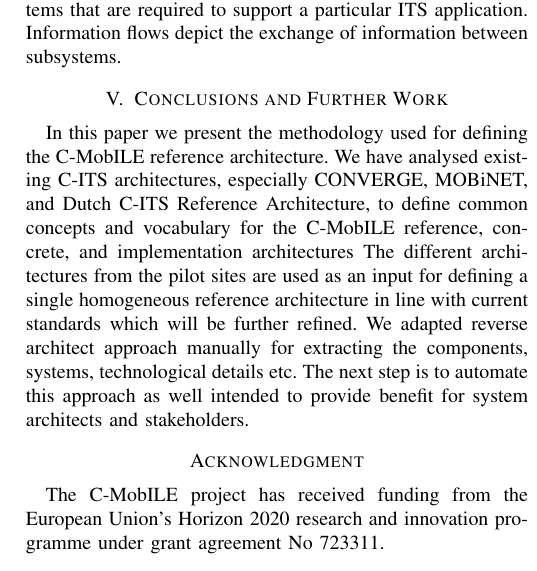
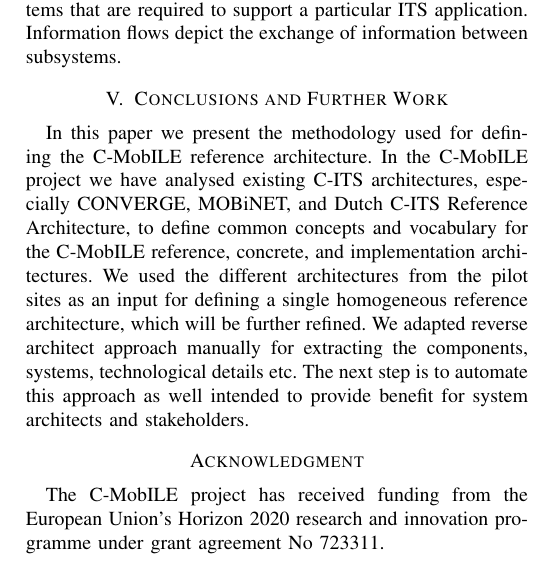
Before and after one commit to kpriyanka0305/C-ITS-Architecture-Paper, a LaTeX paper (conference_071817.tex): part of one column of page 3 of 3, cut so that both start at the same text. Compiled offline with pdfLaTeX; a missing font is replaced by an installed copy or a similar font; a LaTeX package or settings file that is missing is left out.

Commit message:
active voice instead of passive; streamline sentence

```diff
--- a/conference_071817.tex
+++ b/conference_071817.tex
@@ -159,7 +159,8 @@
 \section{Conclusions and Further Work}
 
 In this paper we present the methodology used for defining the C-MobILE reference architecture.
-We have analysed existing C-ITS architectures, especially CONVERGE, MOBiNET, and Dutch C-ITS Reference Architecture, to define common concepts and vocabulary for the C-MobILE reference, concrete, and implementation architectures The different architectures from the pilot sites are used as an input for defining a single homogeneous reference architecture in line with current standards which will be further refined.
+In the C-MobILE project we have analysed existing C-ITS architectures, especially CONVERGE, MOBiNET, and Dutch C-ITS Reference Architecture, to define common concepts and vocabulary for the C-MobILE reference, concrete, and implementation architectures.
+We used the different architectures from the pilot sites as an input for defining a single homogeneous reference architecture, which will be further refined.
 We adapted reverse architect approach manually for extracting the components, systems, technological details etc.
 The next step is to automate this approach as well intended to provide benefit for system architects and stakeholders.
 
```
